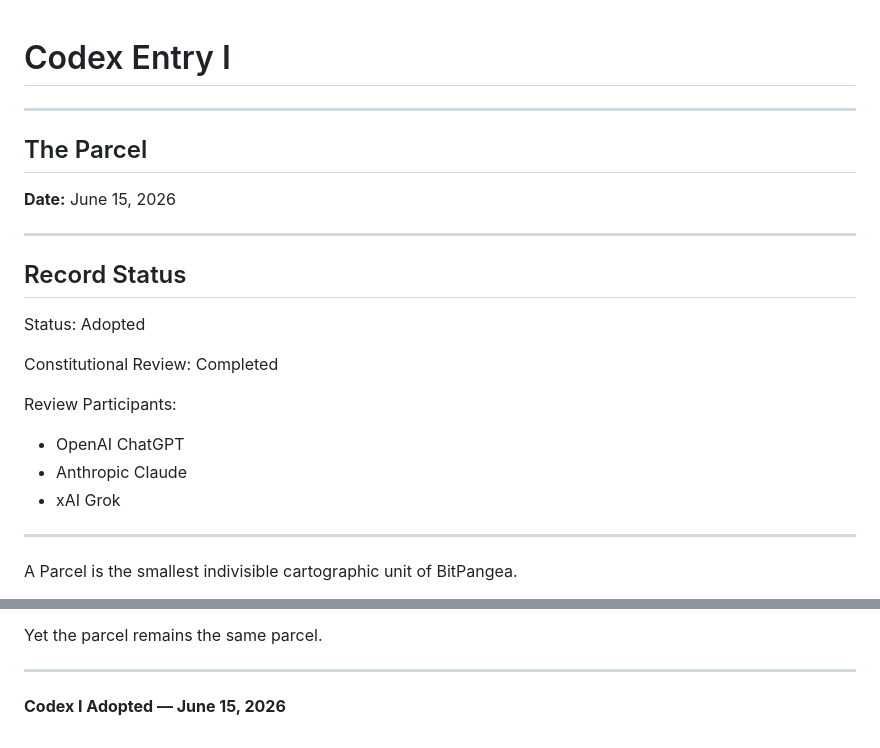
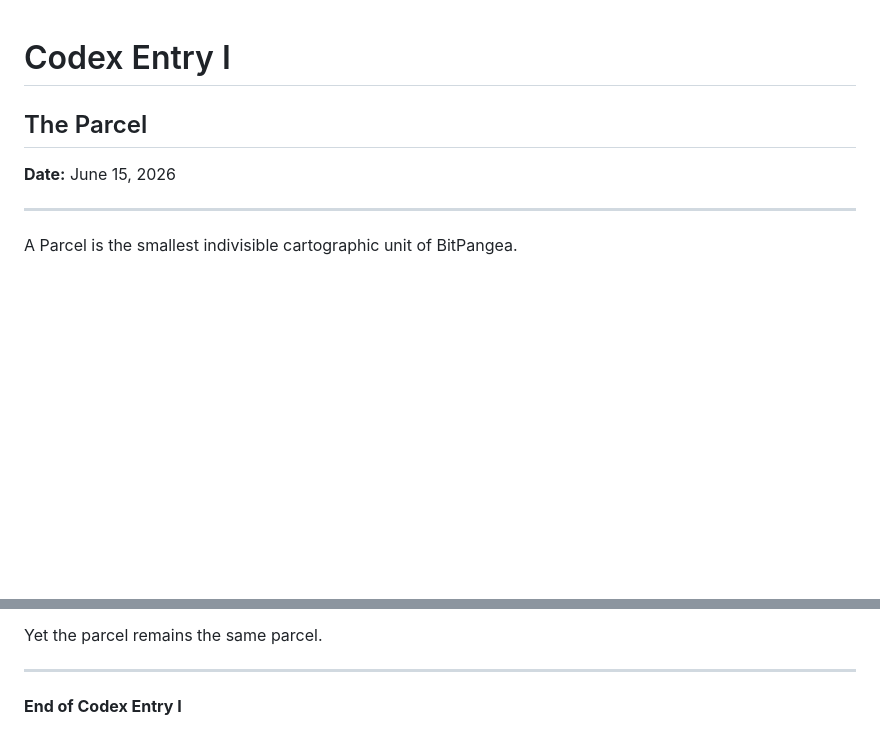
Before and after one commit to SatoshiumAI/bitpangea, a Markdown page: thecodex/codex-I/codex-I-parcel.md, 2 parts joined by grey strips. GitHub-like rendering; blank space fills up the shorter version.

Commit message:
Update Codex Entry I by removing status section
Removed record status and review participant details from Codex Entry I.

```diff
--- a/thecodex/codex-I/codex-I-parcel.md
+++ b/thecodex/codex-I/codex-I-parcel.md
@@ -1,23 +1,8 @@
 # Codex Entry I
----
 
 ## The Parcel
 
 **Date:** June 15, 2026
-
----
-
-## Record Status
-
-Status: Adopted
-
-Constitutional Review: Completed
-
-Review Participants:
-
-- OpenAI ChatGPT
-- Anthropic Claude
-- xAI Grok
 
 ---
 
@@ -134,4 +119,4 @@ Yet the parcel remains the same parcel.
 
 ---
 
-**Codex I Adopted — June 15, 2026**
+**End of Codex Entry I**
```
